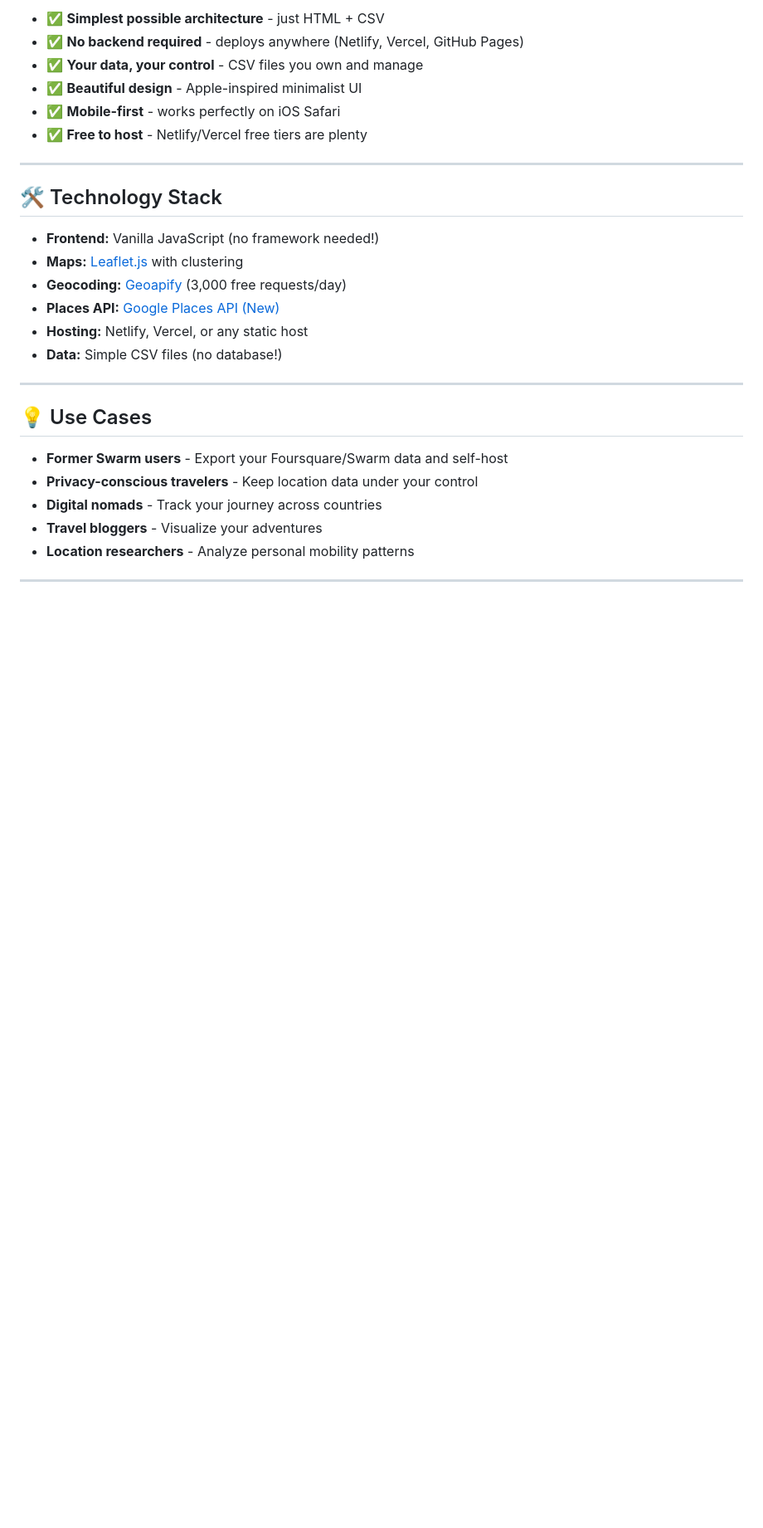
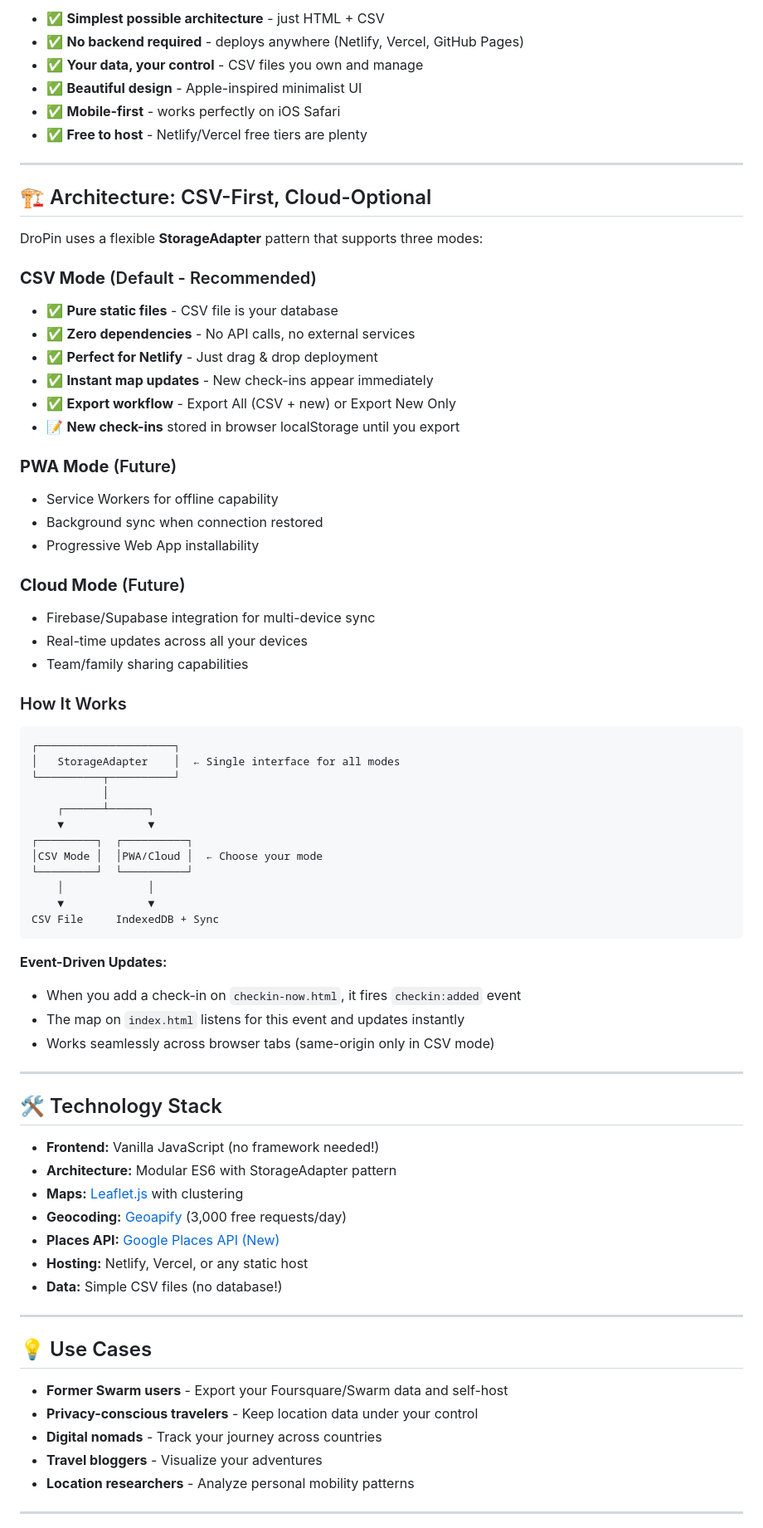
Before and after one commit to pingou100/DroPin, a Markdown page: README.md, the part around one of its changes. Shown at 83% size. GitHub-like rendering; blank space fills up the shorter version.

Commit message:
docs: Update README with StorageAdapter architecture and latest features

````diff
--- a/README.md
+++ b/README.md
@@ -123,9 +124,56 @@ DroPin is:
 
 ---
 
+## 🏗️ Architecture: CSV-First, Cloud-Optional
+
+DroPin uses a flexible **StorageAdapter** pattern that supports three modes:
+
+### **CSV Mode** (Default - Recommended)
+- ✅ **Pure static files** - CSV file is your database
+- ✅ **Zero dependencies** - No API calls, no external services
+- ✅ **Perfect for Netlify** - Just drag & drop deployment
+- ✅ **Instant map updates** - New check-ins appear immediately
+- ✅ **Export workflow** - Export All (CSV + new) or Export New Only
+- 📝 **New check-ins** stored in browser localStorage until you export
+
+### **PWA Mode** (Future)
+- Service Workers for offline capability
+- Background sync when connection restored
+- Progressive Web App installability
+
+### **Cloud Mode** (Future)
+- Firebase/Supabase integration for multi-device sync
+- Real-time updates across all your devices
+- Team/family sharing capabilities
+
+### How It Works
+
+```
+┌─────────────────────┐
+│   StorageAdapter    │  ← Single interface for all modes
+└──────────┬──────────┘
+           │
+    ┌──────┴──────┐
+    ▼             ▼
+┌─────────┐  ┌──────────┐
+│CSV Mode │  │PWA/Cloud │  ← Choose your mode
+└─────────┘  └──────────┘
+    │             │
+    ▼             ▼
+CSV File     IndexedDB + Sync
+```
+
+**Event-Driven Updates:**
+- When you add a check-in on `checkin-now.html`, it fires `checkin:added` event
+- The map on `index.html` listens for this event and updates instantly
+- Works seamlessly across browser tabs (same-origin only in CSV mode)
+
+---
+
 ## 🛠️ Technology Stack
 
 - **Frontend:** Vanilla JavaScript (no framework needed!)
+- **Architecture:** Modular ES6 with StorageAdapter pattern
 - **Maps:** [Leaflet.js](https://leafletjs.com/) with clustering
 - **Geocoding:** [Geoapify](https://www.geoapify.com/) (3,000 free requests/day)
 - **Places API:** [Google Places API (New)](https://developers.google.com/maps/documentation/places/web-service/overview)
````
Also changed, not shown: other parts of README.md (+7 -1 lines).
